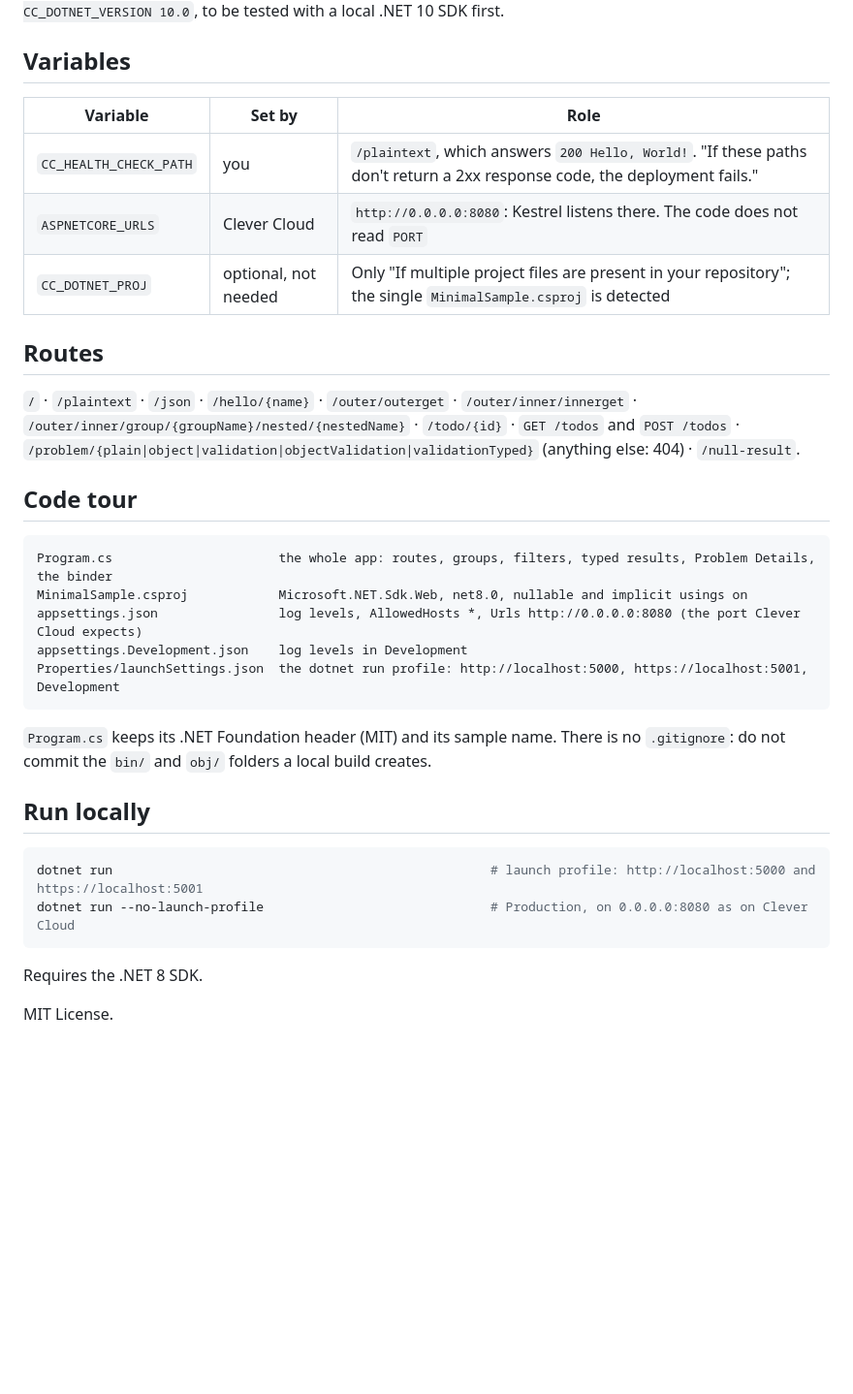
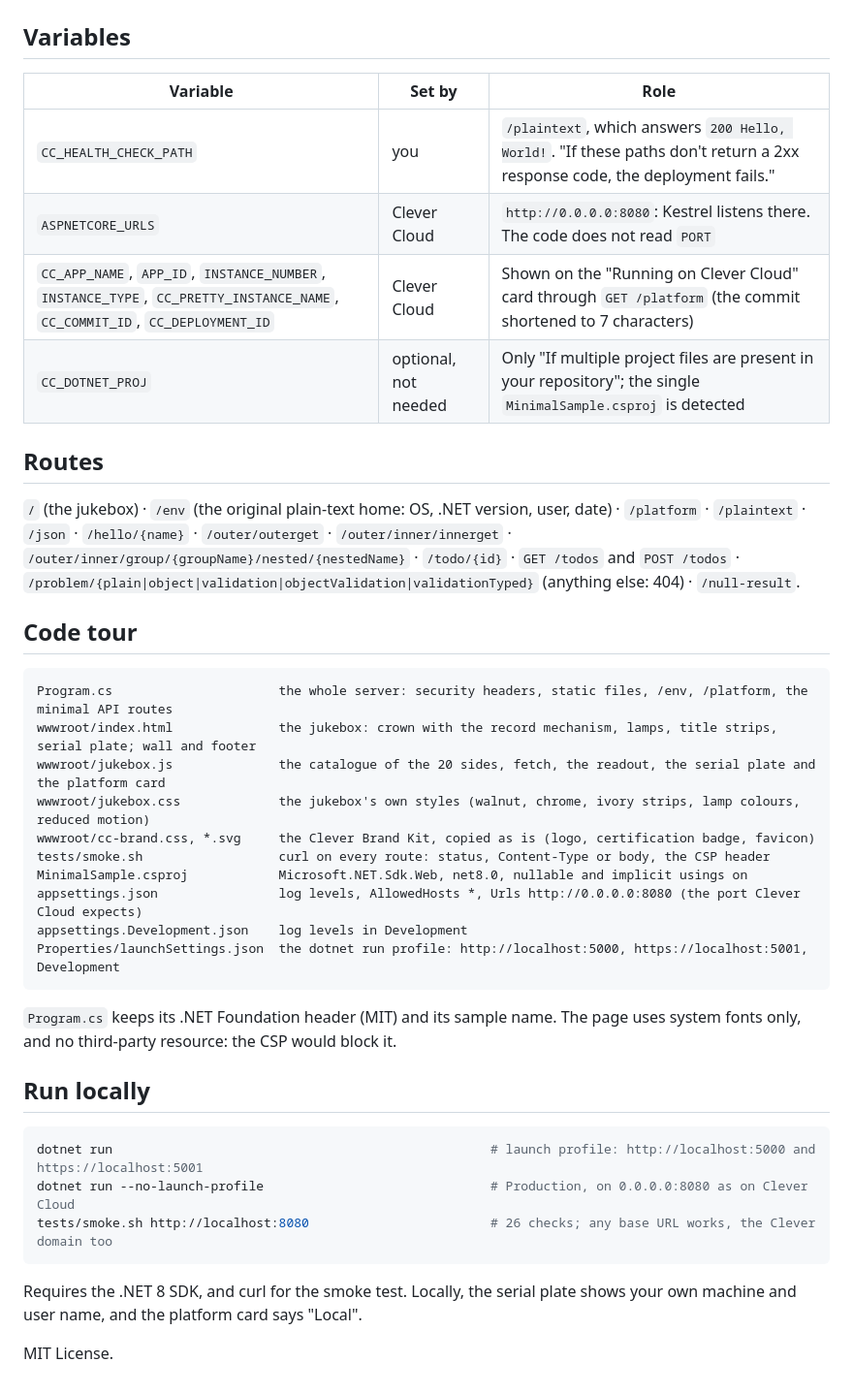
Before and after one commit to Vitiosum/clevercloud-dotnet-minimal, a Markdown page: README.md, the part around one of its changes. Shown at 97% size. Rendered like a GitHub page; blank space fills up the shorter version.

````diff
--- a/README.md
+++ b/README.md
@@ -51,31 +60,38 @@ The app must listen on `0.0.0.0:8080`: `appsettings.json` sets `"Urls": "http://
 |---|---|---|
 | `CC_HEALTH_CHECK_PATH` | you | `/plaintext`, which answers `200 Hello, World!`. "If these paths don't return a 2xx response code, the deployment fails." |
 | `ASPNETCORE_URLS` | Clever Cloud | `http://0.0.0.0:8080`: Kestrel listens there. The code does not read `PORT` |
+| `CC_APP_NAME`, `APP_ID`, `INSTANCE_NUMBER`, `INSTANCE_TYPE`, `CC_PRETTY_INSTANCE_NAME`, `CC_COMMIT_ID`, `CC_DEPLOYMENT_ID` | Clever Cloud | Shown on the "Running on Clever Cloud" card through `GET /platform` (the commit shortened to 7 characters) |
 | `CC_DOTNET_PROJ` | optional, not needed | Only "If multiple project files are present in your repository"; the single `MinimalSample.csproj` is detected |
 
 ## Routes
 
-`/` · `/plaintext` · `/json` · `/hello/{name}` · `/outer/outerget` · `/outer/inner/innerget` · `/outer/inner/group/{groupName}/nested/{nestedName}` · `/todo/{id}` · `GET /todos` and `POST /todos` · `/problem/{plain|object|validation|objectValidation|validationTyped}` (anything else: 404) · `/null-result`.
+`/` (the jukebox) · `/env` (the original plain-text home: OS, .NET version, user, date) · `/platform` · `/plaintext` · `/json` · `/hello/{name}` · `/outer/outerget` · `/outer/inner/innerget` · `/outer/inner/group/{groupName}/nested/{nestedName}` · `/todo/{id}` · `GET /todos` and `POST /todos` · `/problem/{plain|object|validation|objectValidation|validationTyped}` (anything else: 404) · `/null-result`.
 
 ## Code tour
 
 ```
-Program.cs                      the whole app: routes, groups, filters, typed results, Problem Details, the binder
+Program.cs                      the whole server: security headers, static files, /env, /platform, the minimal API routes
+wwwroot/index.html              the jukebox: crown with the record mechanism, lamps, title strips, serial plate; wall and footer
+wwwroot/jukebox.js              the catalogue of the 20 sides, fetch, the readout, the serial plate and the platform card
+wwwroot/jukebox.css             the jukebox's own styles (walnut, chrome, ivory strips, lamp colours, reduced motion)
+wwwroot/cc-brand.css, *.svg     the Clever Brand Kit, copied as is (logo, certification badge, favicon)
+tests/smoke.sh                  curl on every route: status, Content-Type or body, the CSP header
 MinimalSample.csproj            Microsoft.NET.Sdk.Web, net8.0, nullable and implicit usings on
 appsettings.json                log levels, AllowedHosts *, Urls http://0.0.0.0:8080 (the port Clever Cloud expects)
 appsettings.Development.json    log levels in Development
 Properties/launchSettings.json  the dotnet run profile: http://localhost:5000, https://localhost:5001, Development
 ```
 
-`Program.cs` keeps its .NET Foundation header (MIT) and its sample name. There is no `.gitignore`: do not commit the `bin/` and `obj/` folders a local build creates.
+`Program.cs` keeps its .NET Foundation header (MIT) and its sample name. The page uses system fonts only, and no third-party resource: the CSP would block it.
 
 ## Run locally
 
 ```bash
 dotnet run                                                  # launch profile: http://localhost:5000 and https://localhost:5001
 dotnet run --no-launch-profile                              # Production, on 0.0.0.0:8080 as on Clever Cloud
+tests/smoke.sh http://localhost:8080                        # 26 checks; any base URL works, the Clever domain too
 ```
 
-Requires the .NET 8 SDK.
+Requires the .NET 8 SDK, and curl for the smoke test. Locally, the serial plate shows your own machine and user name, and the platform card says "Local".
 
 MIT License.
````
Also changed, not shown: other parts of README.md (+23 -14 lines), docs/screenshot-desktop.png, docs/screenshot-phone.png (added).
